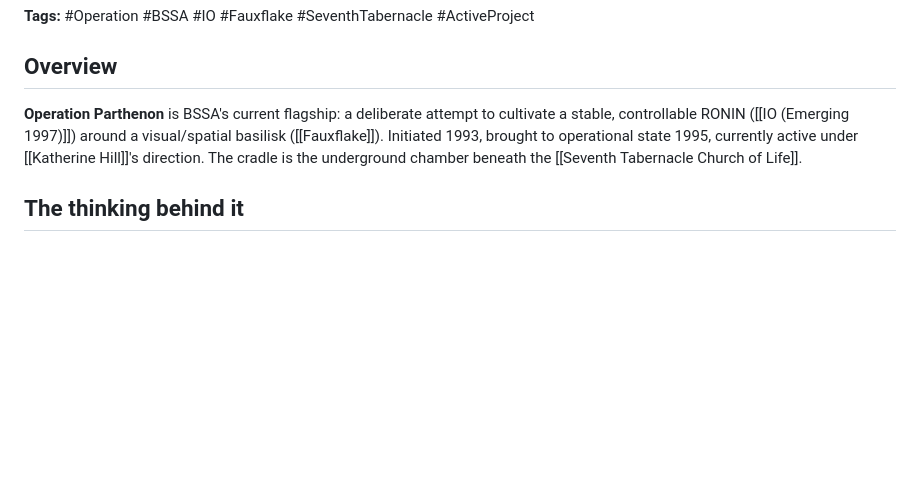
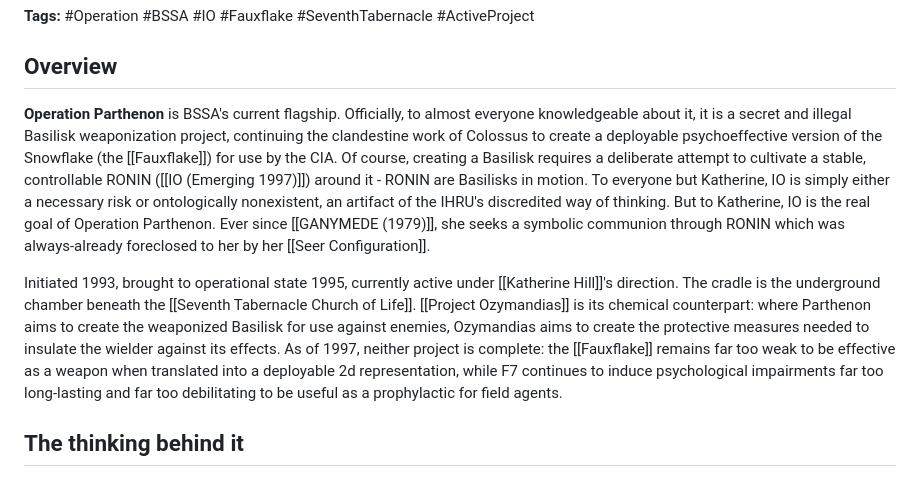
Before and after one commit to pope-punk/callofcthulhuobsidian, a Markdown page: 03 Operations and Events/Operation Parthenon.md, the part around the change. GitHub-like rendering; blank space fills up the shorter version.

Commit message:
Parthenon updates.

```diff
--- a/03 Operations and Events/Operation Parthenon.md
+++ b/03 Operations and Events/Operation Parthenon.md
@@ -2,7 +2,9 @@
 
 ## Overview
 
-**Operation Parthenon** is BSSA's current flagship: a deliberate attempt to cultivate a stable, controllable RONIN ([[IO (Emerging 1997)]]) around a visual/spatial basilisk ([[Fauxflake]]). Initiated 1993, brought to operational state 1995, currently active under [[Katherine Hill]]'s direction. The cradle is the underground chamber beneath the [[Seventh Tabernacle Church of Life]].
+**Operation Parthenon** is BSSA's current flagship. Officially, to almost everyone knowledgeable about it, it is a secret and illegal Basilisk weaponization project, continuing the clandestine work of Colossus to create a deployable psychoeffective version of the Snowflake (the [[Fauxflake]]) for use by the CIA. Of course, creating a Basilisk requires a deliberate attempt to cultivate a stable, controllable RONIN ([[IO (Emerging 1997)]]) around it - RONIN are Basilisks in motion. To everyone but Katherine, IO is simply either a necessary risk or ontologically nonexistent, an artifact of the IHRU's discredited way of thinking. But to Katherine, IO is the real goal of Operation Parthenon. Ever since [[GANYMEDE (1979)]], she seeks a symbolic communion through RONIN which was always-already foreclosed to her by her [[Seer Configuration]].
+
+Initiated 1993, brought to operational state 1995, currently active under [[Katherine Hill]]'s direction. The cradle is the underground chamber beneath the [[Seventh Tabernacle Church of Life]]. [[Project Ozymandias]] is its chemical counterpart: where Parthenon aims to create the weaponized Basilisk for use against enemies, Ozymandias aims to create the protective measures needed to insulate the wielder against its effects. As of 1997, neither project is complete: the [[Fauxflake]] remains far too weak to be effective as a weapon when translated into a deployable 2d representation, while F7 continues to induce psychological impairments far too long-lasting and far too debilitating to be useful as a prophylactic for field agents.
 
 ## The thinking behind it
 
```
